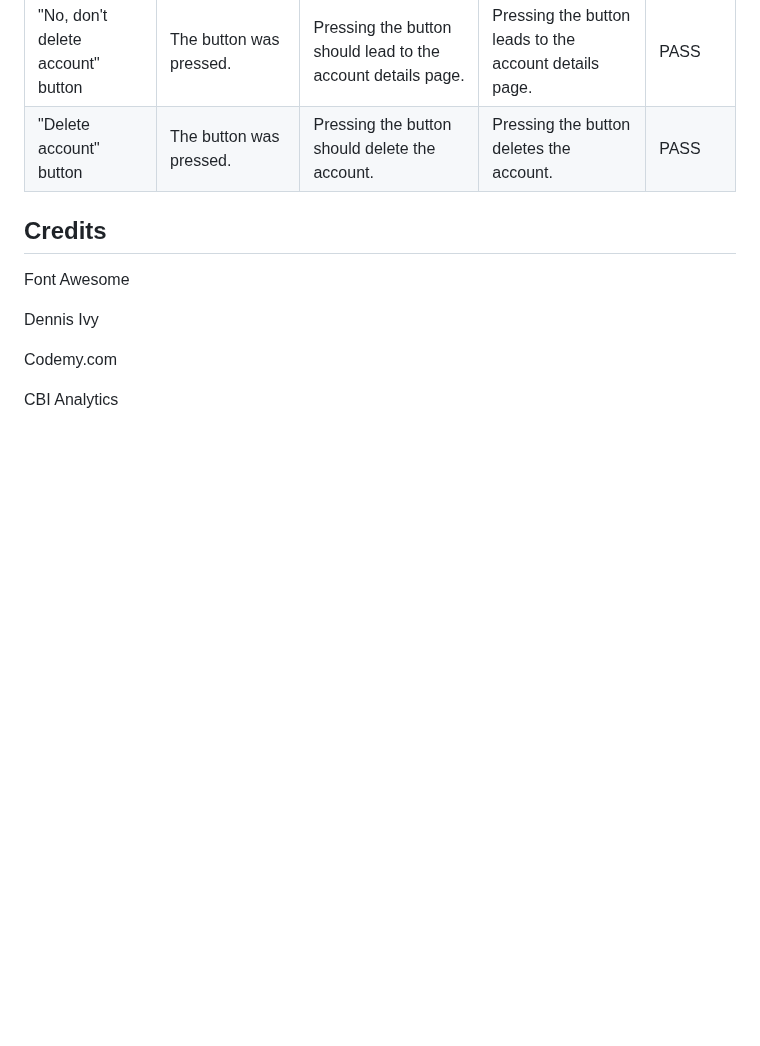
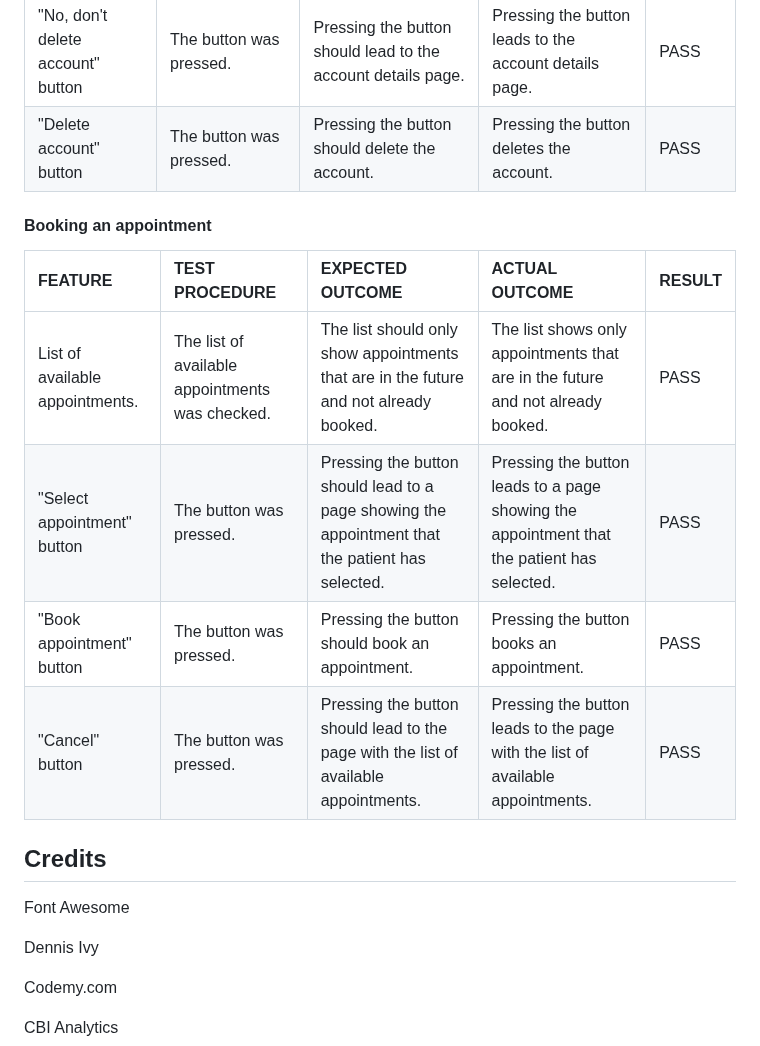
Before and after one commit to CatherineP37/Appointment-booker, a Markdown page: README.md, the part around the change. GitHub-like rendering; blank space fills up the shorter version.

Commit message:
Edit "Booking an appointment" table in Testing section of README.md

```diff
--- a/README.md
+++ b/README.md
@@ -219,6 +219,15 @@ These are some of the wireframes made for the project
 |"No, don't delete account" button | The button was pressed. |Pressing the button should lead to the account details page. |Pressing the button leads to the account details page.| PASS |
 |"Delete account" button|The button was pressed.|Pressing the button should delete the account.|Pressing the button deletes the account.|PASS|
 
+#### Booking an appointment
+
+| FEATURE            |TEST PROCEDURE             | EXPECTED OUTCOME                        | ACTUAL OUTCOME                       | RESULT  |
+| :--------            | :----------           | :----------                               | :-----------------                |:--------|
+| List of available appointments.| The list of available appointments was checked. |The list should only show appointments that are in the future and not already booked. |The list shows only appointments that are in the future and not already booked.| PASS |
+|"Select appointment" button|The button was pressed.|Pressing the button should lead to a page showing the appointment that the patient has selected.|Pressing the button leads to a page showing the appointment that the patient has selected.|PASS|
+|"Book appointment" button|The button was pressed.|Pressing the button should book an appointment.|Pressing the button books an appointment.|PASS|
+|"Cancel" button|The button was pressed.|Pressing the button should lead to the page with the list of available appointments.|Pressing the button leads to the page with the list of available appointments.|PASS|
+
 ## Credits
 
 Font Awesome
```
